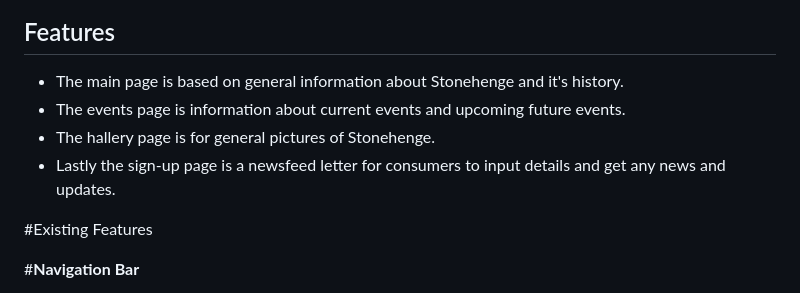
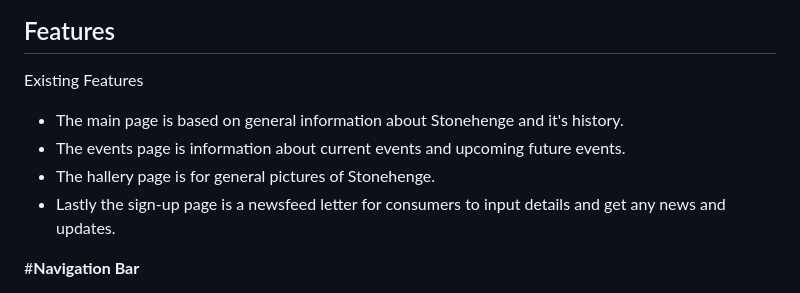
Before and after one commit to Jordan-Finlay/stone_henge, a Markdown page: README.md, the part around one of its changes. Drawn GitHub-style.

```diff
--- a/README.md
+++ b/README.md
@@ -6,13 +6,13 @@ There's a gallery page for images aswell as a signup page for viewers to recieve
 <img src="assets/readme/allscreens.jpg">
 
 ## Features
+Existing Features
 
  - The main page is based on general information about Stonehenge and it's history.
  - The events page is information about current events and upcoming future events.
  - The hallery page is for general pictures of Stonehenge.
  - Lastly the sign-up page is a newsfeed letter for consumers to input details and get any news and updates.
 
-#Existing Features
 
 #__Navigation Bar__
 
```
Also changed, not shown: other parts of README.md (+5 -3 lines).
